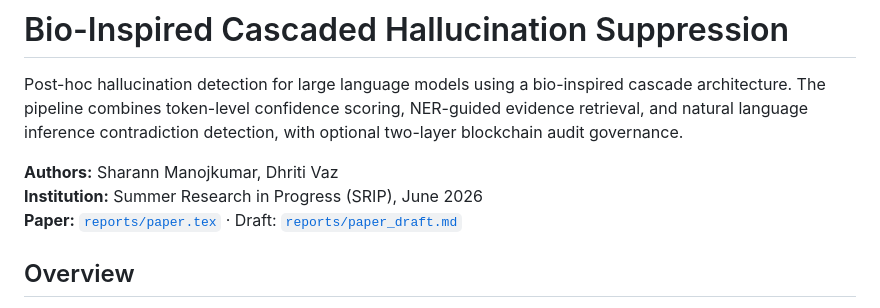
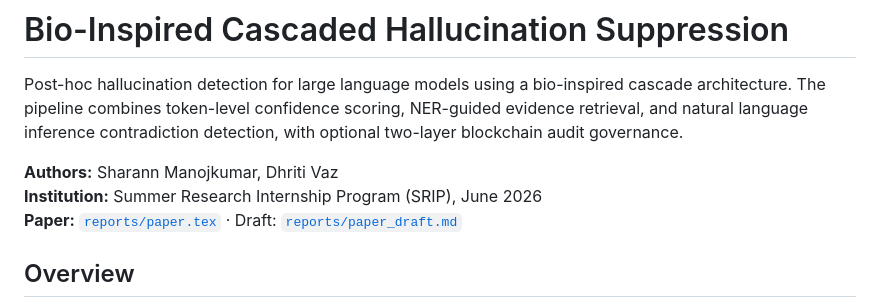
Before and after one commit to Sharann-del/Bio-Inspired-AI-Hallucination-Suppression, a Markdown page: README.md, the part around the change. GitHub-like rendering.

Commit message:
Correct institution name in README.md

```diff
--- a/README.md
+++ b/README.md
@@ -3,7 +3,7 @@
 Post-hoc hallucination detection for large language models using a bio-inspired cascade architecture. The pipeline combines token-level confidence scoring, NER-guided evidence retrieval, and natural language inference contradiction detection, with optional two-layer blockchain audit governance.
 
 **Authors:** Sharann Manojkumar, Dhriti Vaz
-**Institution:** Summer Research in Progress (SRIP), June 2026
+**Institution:** Summer Research Internship Program (SRIP), June 2026
 **Paper:** [`reports/paper.tex`](reports/paper.tex) · Draft: [`reports/paper_draft.md`](reports/paper_draft.md)
 
 ## Overview
```
